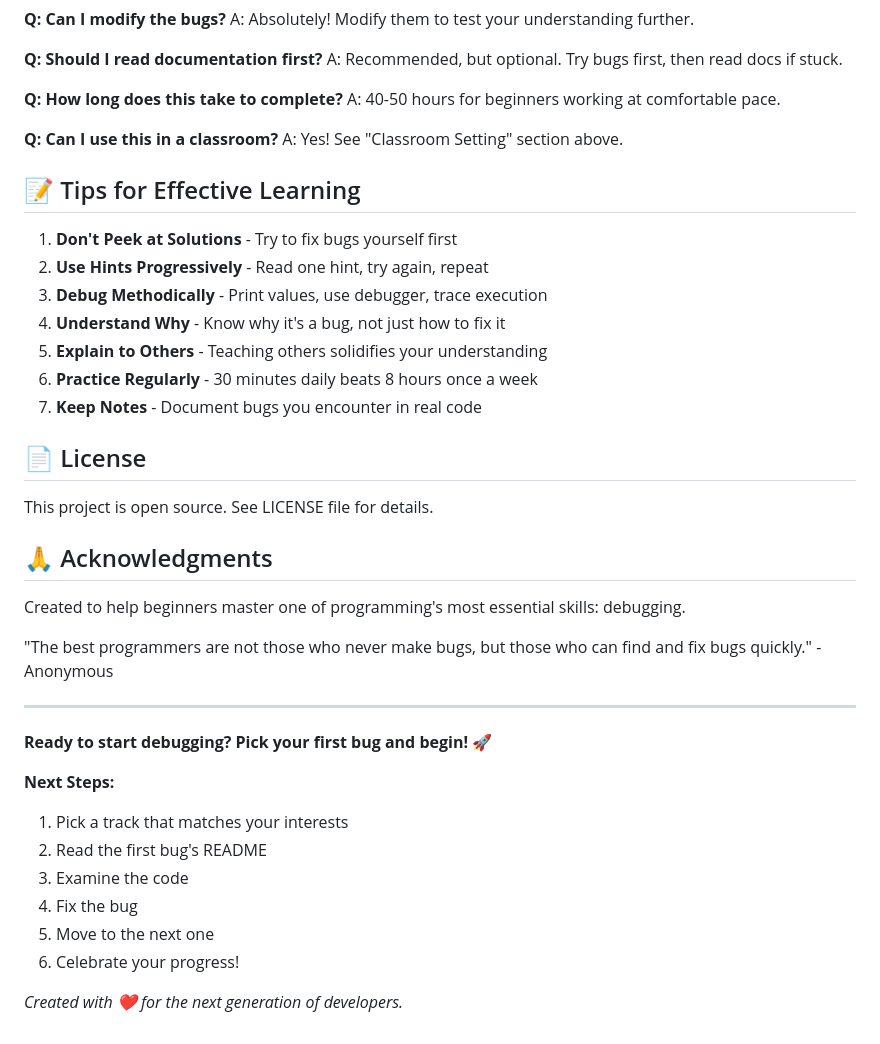
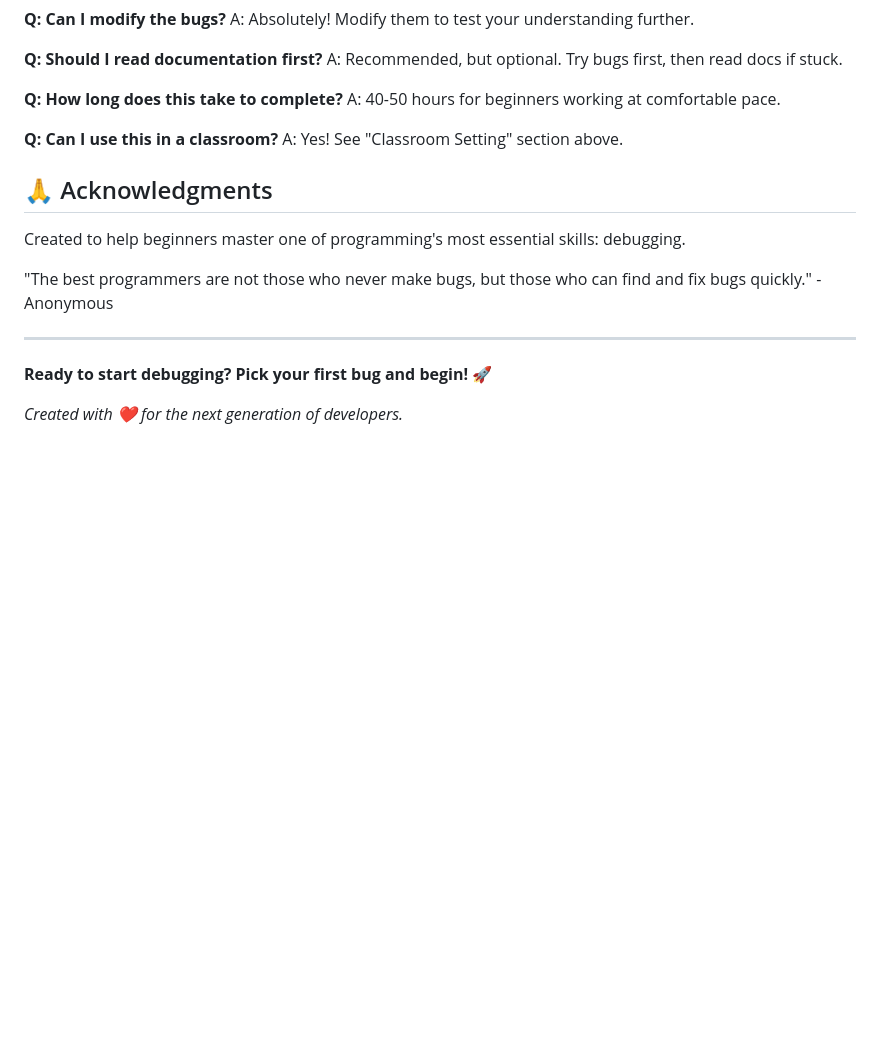
Before and after one commit to JoaquinLagares/good-first-issues, a Markdown page: README.md, the part around one of its changes. GitHub-like rendering; blank space fills up the shorter version.

```diff
--- a/README.md
+++ b/README.md
@@ -207,20 +134,6 @@ A: 40-50 hours for beginners working at comfortable pace.
 **Q: Can I use this in a classroom?**
 A: Yes! See "Classroom Setting" section above.
 
-## 📝 Tips for Effective Learning
-
-1. **Don't Peek at Solutions** - Try to fix bugs yourself first
-2. **Use Hints Progressively** - Read one hint, try again, repeat
-3. **Debug Methodically** - Print values, use debugger, trace execution
-4. **Understand Why** - Know why it's a bug, not just how to fix it
-5. **Explain to Others** - Teaching others solidifies your understanding
-6. **Practice Regularly** - 30 minutes daily beats 8 hours once a week
-7. **Keep Notes** - Document bugs you encounter in real code
-
-## 📄 License
-
-This project is open source. See LICENSE file for details.
-
 ## 🙏 Acknowledgments
 
 Created to help beginners master one of programming's most essential skills: debugging.
@@ -231,12 +144,4 @@ Created to help beginners master one of programming's most essential skills: deb
 
 **Ready to start debugging? Pick your first bug and begin!** 🚀
 
-**Next Steps:**
-1. Pick a track that matches your interests
-2. Read the first bug's README
-3. Examine the code
-4. Fix the bug
-5. Move to the next one
-6. Celebrate your progress!
-
 *Created with ❤️ for the next generation of developers.*
```
Also changed, not shown: other parts of README.md (+1 -74 lines).
